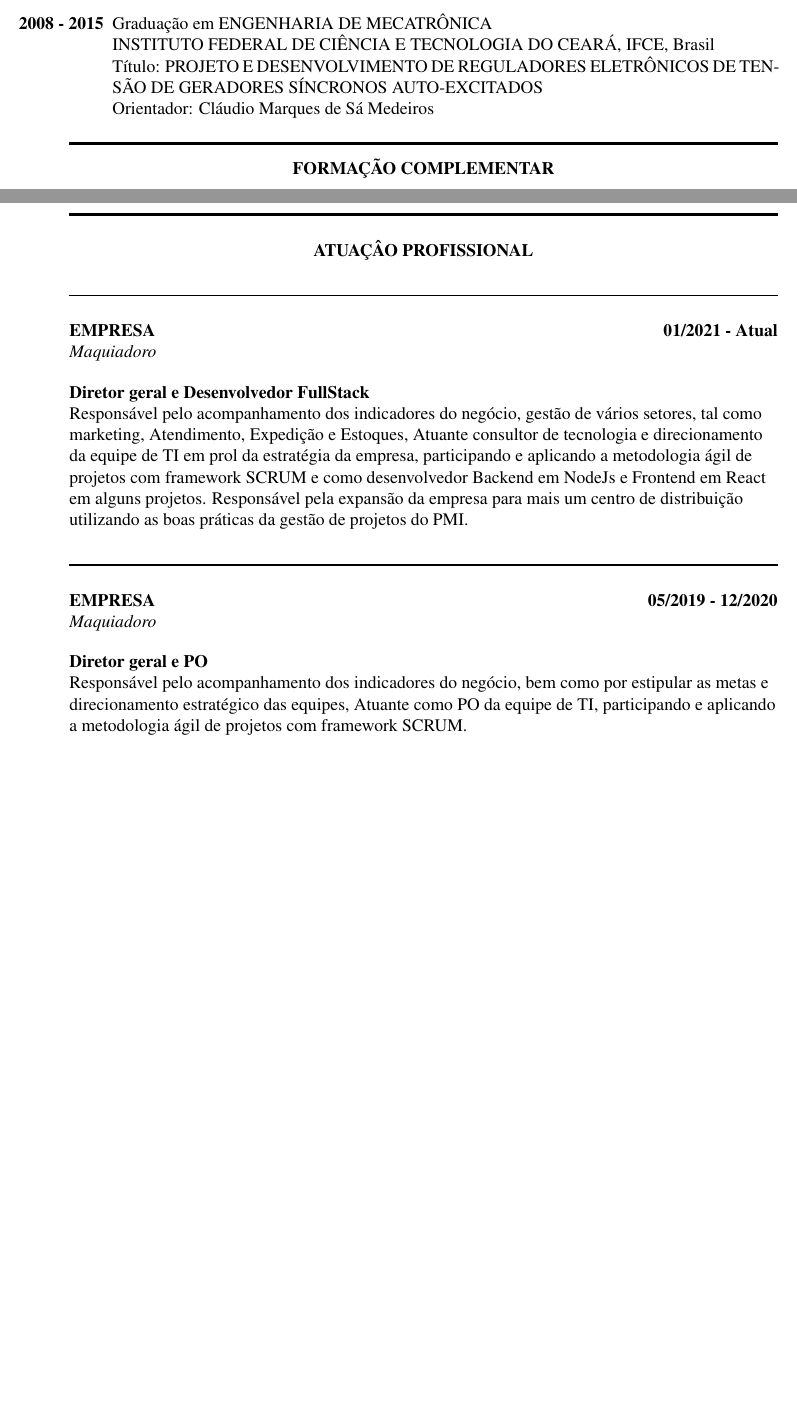
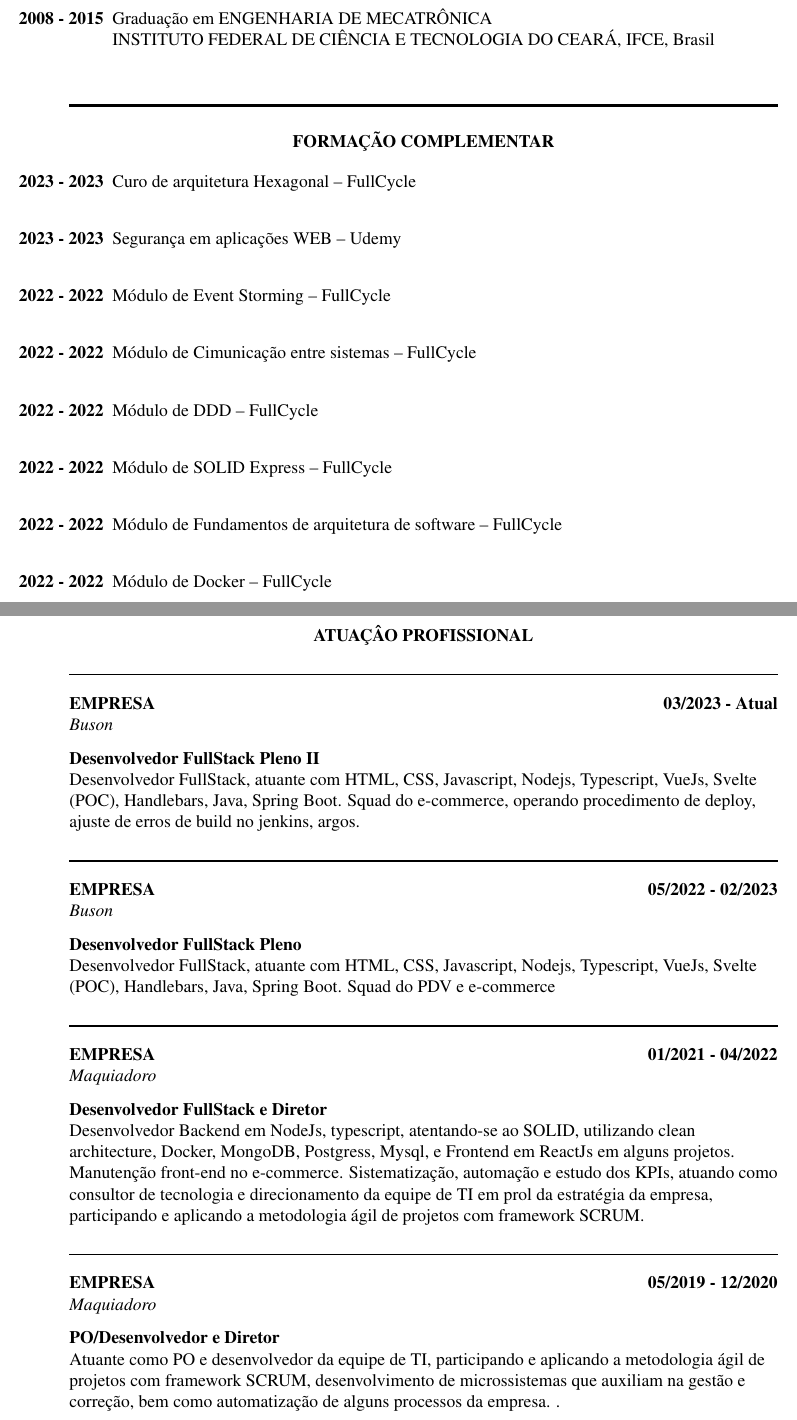
Before and after one commit to beriloqueiroz/curriculo-vitae-latex, a LaTeX CV (Curriculo.tex): two parts of pages 1 and 2 of 4 before the commit and two parts of pages 1 and 3 of 5 after it, joined at a grey line, cut so that both start at the same text, the shorter picture padded with empty space. Compiled offline with pdfLaTeX.

Commit message:
atualização do curriculo

```diff
--- a/Curriculo.tex
+++ b/Curriculo.tex
@@ -6,6 +6,7 @@
 \usepackage[top=0.5cm, bottom=2cm, left=3cm, right=1cm, margin=2cm]{geometry} %margens
 \usepackage{multicol}   % para criar mais de uma coluna no texto
 \usepackage{datetime}  %acjo que para usar data atual
+\usepackage{hyperref}  %acjo que para usar data atual
 \newcommand{\LlinhaG}{2pt} %definindo um comando ou variavel que é o caso
 \newcommand{\TlinhaG}{17cm}  %definindo um comando ou variavel que é o caso
 \newcommand{\LlinhaM}{1pt} 	 %definindo um comando ou variavel que é o caso
@@ -57,8 +58,6 @@
 		INSTITUTO DE PÓS GRADUAÇÃO - IPOG
 	\item[\textbf{2008 - 2015}] Graduação em ENGENHARIA DE MECATRÔNICA\\
 		INSTITUTO FEDERAL DE CIÊNCIA E TECNOLOGIA DO CEARÁ, IFCE, Brasil\\
-	      Título: PROJETO E DESENVOLVIMENTO DE REGULADORES ELETRÔNICOS DE TENSÃO DE GERADORES SÍNCRONOS AUTO-EXCITADOS\\
-	      Orientador: Cláudio Marques de Sá Medeiros
 \end{itemize}
 
 \begin{center}	%Linha não tão grossa - média
@@ -69,6 +68,14 @@
 	\textbf{FORMAÇÃO COMPLEMENTAR}\\
 \end{center}
 \begin{itemize}
+	\item[\textbf{2023 - 2023}] Curo de arquitetura Hexagonal – FullCycle\\
+	\item[\textbf{2023 - 2023}] Segurança em aplicações WEB – Udemy\\
+	\item[\textbf{2022 - 2022}] Módulo de Event Storming – FullCycle\\
+	\item[\textbf{2022 - 2022}] Módulo de Cimunicação entre sistemas – FullCycle\\
+	\item[\textbf{2022 - 2022}] Módulo de DDD – FullCycle\\
+	\item[\textbf{2022 - 2022}] Módulo de SOLID Express – FullCycle\\
+	\item[\textbf{2022 - 2022}] Módulo de Fundamentos de arquitetura de software – FullCycle\\
+	\item[\textbf{2022 - 2022}] Módulo de Docker – FullCycle\\
 	\item[\textbf{2021 - 2022}] HTML, CSS, Javascript – Rocketseat\\
 	\item[\textbf{2021 - 2022}] nodejs, typescript, API REST (express) – Rocketseat - ignite\\
 	\item[\textbf{2021 - 2022}] React Rocketseat - ignite\\
@@ -104,19 +111,59 @@
 \begin{multicols}{2}
 	\begin{flushleft}
 		\textbf{EMPRESA}\\
+		\textit{Buson}\\
+	\end{flushleft}
+	\vfill
+	\begin{flushright}
+		\textbf{03/2023 - Atual}\\
+	\end{flushright}
+\end{multicols}
+\begin{flushleft}
+	\textbf{Desenvolvedor FullStack Pleno II}\\
+	Desenvolvedor FullStack, atuante com HTML, CSS, Javascript, Nodejs, Typescript, VueJs, Svelte (POC), Handlebars,
+	Java, Spring Boot. Squad  do e-commerce, operando procedimento de deploy, ajuste de erros de build no jenkins, argos.
+\end{flushleft}
+
+\begin{center} %Linha não tão grossa - média
+	\rule{\TlinhaM}{\LlinhaM}
+\end{center}
+
+\begin{multicols}{2}
+	\begin{flushleft}
+		\textbf{EMPRESA}\\
+		\textit{Buson}\\
+	\end{flushleft}
+	\vfill
+	\begin{flushright}
+		\textbf{05/2022 - 02/2023}\\
+	\end{flushright}
+\end{multicols}
+\begin{flushleft}
+	\textbf{Desenvolvedor FullStack Pleno}\\
+	Desenvolvedor FullStack, atuante com HTML, CSS, Javascript, Nodejs, Typescript, VueJs, Svelte (POC), Handlebars,
+	Java, Spring Boot. Squad do PDV e e-commerce
+\end{flushleft}
+
+\begin{center} %Linha não tão grossa - média
+	\rule{\TlinhaM}{\LlinhaM}
+\end{center}
+
+\begin{multicols}{2}
+	\begin{flushleft}
+		\textbf{EMPRESA}\\
 		\textit{Maquiadoro}\\
 	\end{flushleft}
 	\vfill
 	\begin{flushright}
-		\textbf{01/2021 - Atual}\\
+		\textbf{01/2021 - 04/2022}\\
 	\end{flushright}
 \end{multicols}
 \begin{flushleft}
-	\textbf{Diretor geral e Desenvolvedor FullStack}\\
-	Responsável pelo acompanhamento dos indicadores do negócio, gestão de vários setores, tal como marketing, Atendimento, Expedição e Estoques,
-	Atuante consultor de tecnologia e direcionamento da equipe de TI em prol da estratégia da empresa,
-	participando e aplicando a metodologia ágil de projetos com framework SCRUM e como desenvolvedor Backend em NodeJs e Frontend em React em alguns projetos.
-	Responsável pela expansão da empresa para mais um centro de distribuição utilizando as boas práticas da gestão de projetos do PMI.
+	\textbf{Desenvolvedor FullStack e Diretor}\\
+	Desenvolvedor Backend em NodeJs, typescript, atentando-se ao SOLID, utilizando clean architecture, Docker, MongoDB, Postgress, Mysql,
+	e Frontend em ReactJs em alguns projetos. Manutenção front-end no e-commerce.
+	Sistematização, automação e estudo dos KPIs, atuando como consultor de tecnologia e direcionamento da equipe de TI em prol da estratégia da empresa,
+	participando e aplicando a metodologia ágil de projetos com framework SCRUM.
 \end{flushleft}
 
 \begin{center} %Linha não tão grossa - média
@@ -134,9 +181,10 @@
 	\end{flushright}
 \end{multicols}
 \begin{flushleft}
-	\textbf{Diretor geral e PO}\\
-	Responsável pelo acompanhamento dos indicadores do negócio, bem como por estipular as metas e direcionamento estratégico das equipes,
-	Atuante como PO da equipe de TI, participando e aplicando a metodologia ágil de projetos com framework SCRUM.
+	\textbf{PO/Desenvolvedor e Diretor}\\
+	Atuante como PO e desenvolvedor da equipe de TI, participando e aplicando a metodologia ágil de projetos com framework SCRUM,
+	desenvolvimento de microssistemas que auxiliam na gestão e correção, bem como automatização de alguns processos da empresa.
+	.
 \end{flushleft}
 
 \begin{center} %Linha não tão grossa - média
```
Also changed, not shown: out/Curriculo.pdf (deleted), out/Curriculo_Luiz_Berilo_17.04.2023.pdf (added), Curriculo.tex (20 more changed lines), 6 other files. Lines whose indentation alone changed are shown as unchanged.
